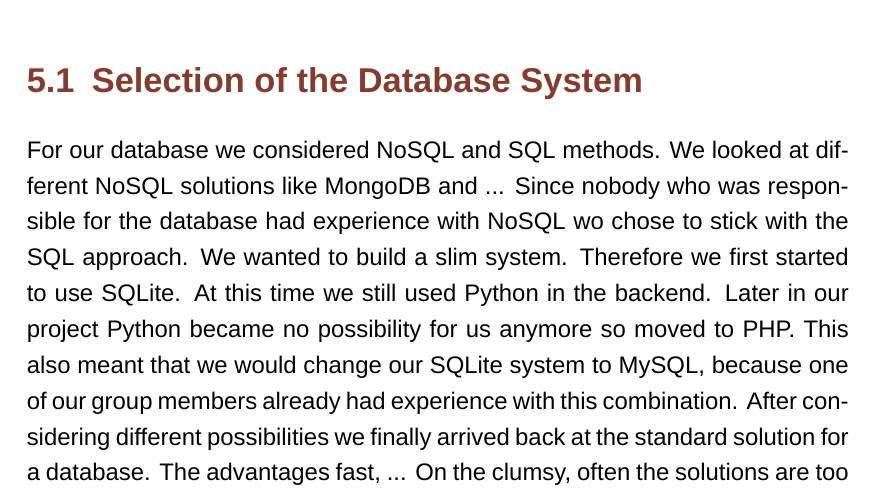
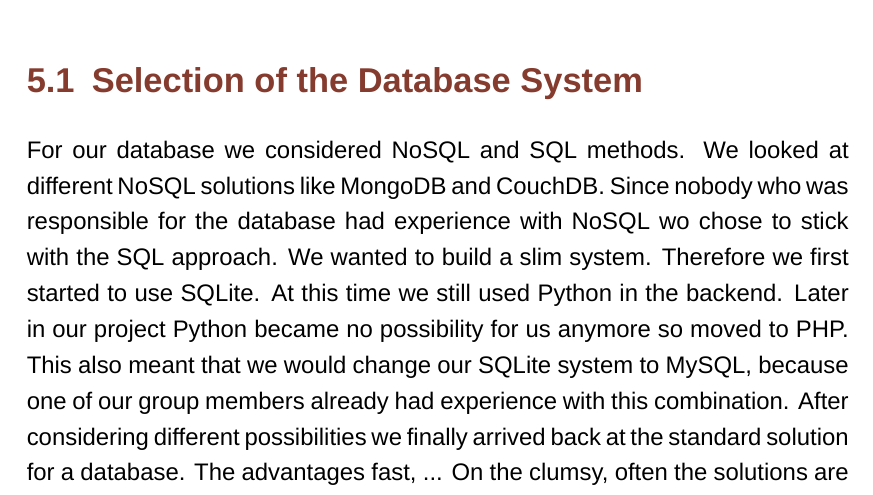
Before and after one commit to crysxd/Project-Workshop-of-Database-Systems-CS357, a LaTeX thesis (Documentation/document.tex, which reads Documentation/content/database.tex): part of page 15 of 31, cut so that both start at the same text. Compiled offline with XeLaTeX; a missing font is replaced by an installed copy or a similar font.

Commit message:
Added CouchDB

```diff
--- a/Documentation/content/database.tex
+++ b/Documentation/content/database.tex
@@ -4,7 +4,7 @@ In this chapter we introduce the different methods we considered for a database
 
 %=======================================================================================
 \section{Selection of the Database System}
-For our database we considered NoSQL and SQL methods. We looked at different NoSQL solutions like MongoDB and ... %TODO database system chris uses
+For our database we considered NoSQL and SQL methods. We looked at different NoSQL solutions like MongoDB and CouchDB.
 Since nobody who was responsible for the database had experience with NoSQL wo chose to stick with the SQL approach. We  wanted to build a slim system. Therefore we first started to use SQLite. At this time we still used Python in the backend. Later in our project Python became no possibility for us anymore so moved to PHP. This also meant that we would change our SQLite system to MySQL, because one of our group members already had experience with this combination. After considering different possibilities we finally arrived back at the standard solution for a database. The advantages fast, ... %TODO
 On the clumsy, often the solutions are too complex for uncomplicated problems...%TODO
 
```
